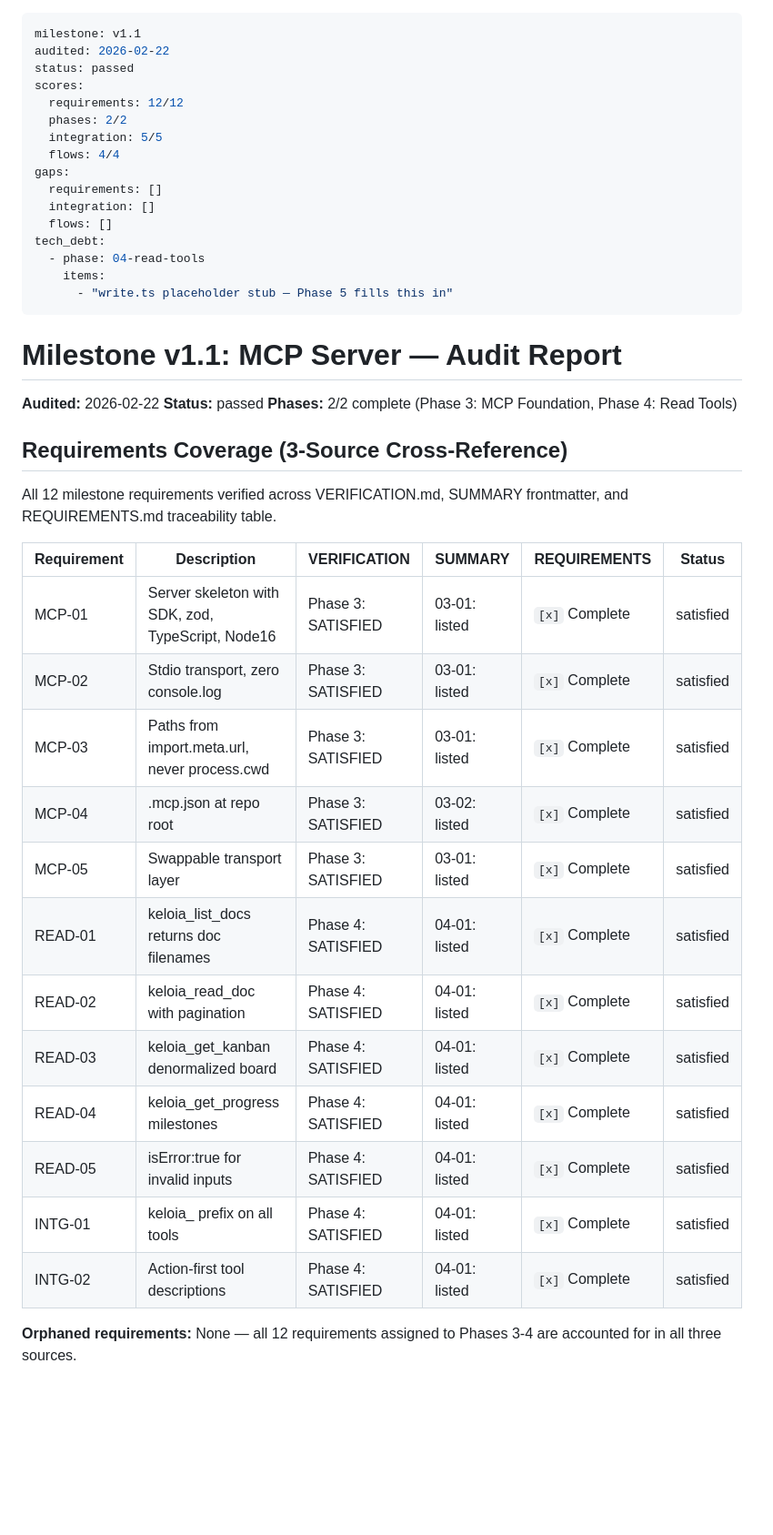
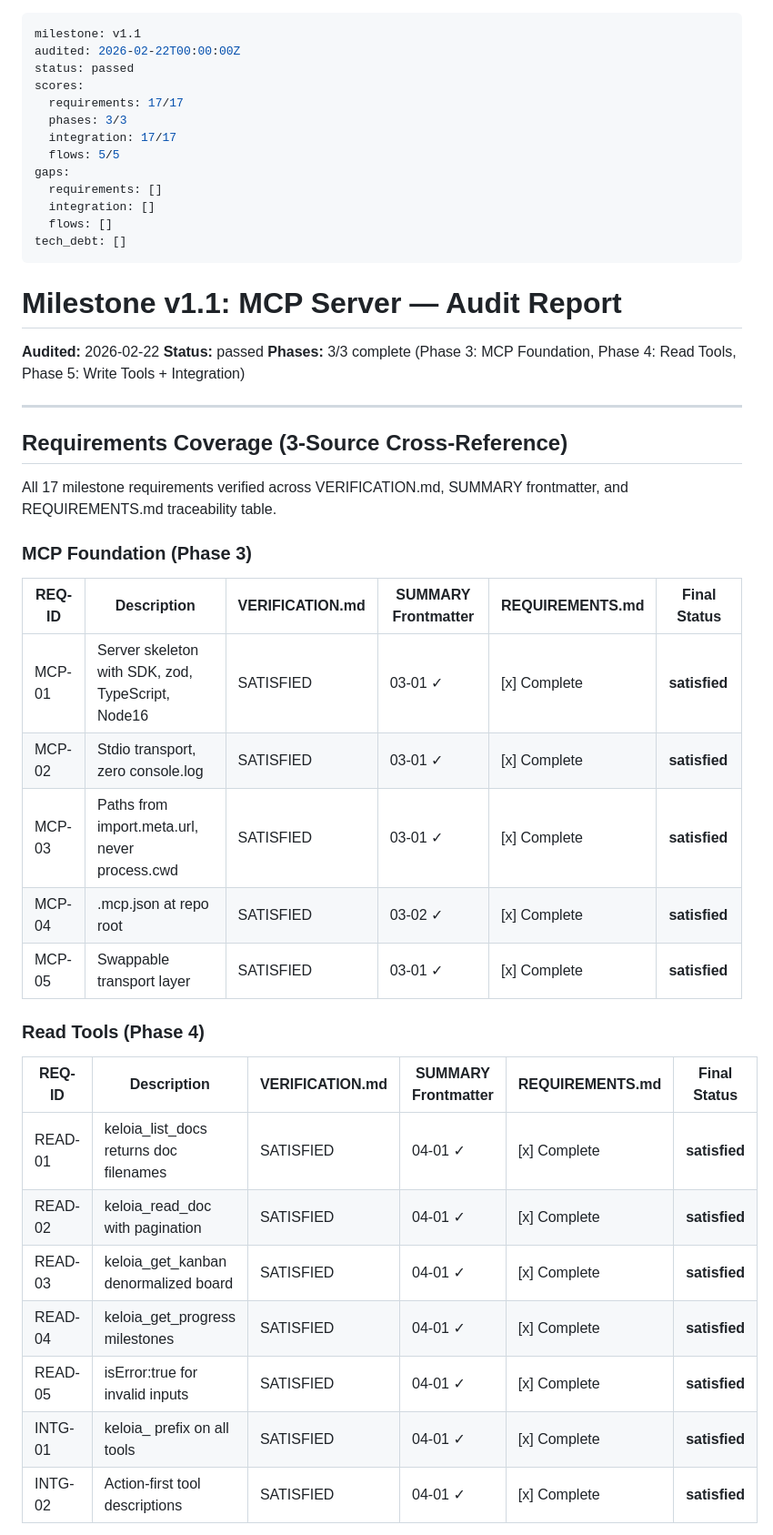
Before and after one commit to Keloia/KELOIA-DOCS, a Markdown page: .planning/v1.1-MILESTONE-AUDIT.md, the part around one of its changes. Shown at 91% size. Rendered like a GitHub page; blank space fills up the shorter version.

Commit message:
docs(v1.1): complete milestone audit — 17/17 requirements passed
Co-Authored-By: Claude Opus 4.6 (1M context) <noreply@anthropic.com>

```diff
--- a/.planning/v1.1-MILESTONE-AUDIT.md
+++ b/.planning/v1.1-MILESTONE-AUDIT.md
@@ -1,45 +1,50 @@
 ---
 milestone: v1.1
-audited: 2026-02-22
+audited: 2026-02-22T00:00:00Z
 status: passed
 scores:
-  requirements: 12/12
-  phases: 2/2
-  integration: 5/5
-  flows: 4/4
+  requirements: 17/17
+  phases: 3/3
+  integration: 17/17
+  flows: 5/5
 gaps:
   requirements: []
   integration: []
   flows: []
-tech_debt:
-  - phase: 04-read-tools
-    items:
-      - "write.ts placeholder stub — Phase 5 fills this in"
+tech_debt: []
 ---
 
 # Milestone v1.1: MCP Server — Audit Report
 
 **Audited:** 2026-02-22
 **Status:** passed
-**Phases:** 2/2 complete (Phase 3: MCP Foundation, Phase 4: Read Tools)
+**Phases:** 3/3 complete (Phase 3: MCP Foundation, Phase 4: Read Tools, Phase 5: Write Tools + Integration)
+
+---
 
 ## Requirements Coverage (3-Source Cross-Reference)
 
-All 12 milestone requirements verified across VERIFICATION.md, SUMMARY frontmatter, and REQUIREMENTS.md traceability table.
+All 17 milestone requirements verified across VERIFICATION.md, SUMMARY frontmatter, and REQUIREMENTS.md traceability table.
 
-| Requirement | Description | VERIFICATION | SUMMARY | REQUIREMENTS | Status |
-|-------------|-------------|-------------|---------|--------------|--------|
-| MCP-01 | Server skeleton with SDK, zod, TypeScript, Node16 | Phase 3: SATISFIED | 03-01: listed | `[x]` Complete | satisfied |
-| MCP-02 | Stdio transport, zero console.log | Phase 3: SATISFIED | 03-01: listed | `[x]` Complete | satisfied |
-| MCP-03 | Paths from import.meta.url, never process.cwd | Phase 3: SATISFIED | 03-01: listed | `[x]` Complete | satisfied |
-| MCP-04 | .mcp.json at repo root | Phase 3: SATISFIED | 03-02: listed | `[x]` Complete | satisfied |
-| MCP-05 | Swappable transport layer | Phase 3: SATISFIED | 03-01: listed | `[x]` Complete | satisfied |
-| READ-01 | keloia_list_docs returns doc filenames | Phase 4: SATISFIED | 04-01: listed | `[x]` Complete | satisfied |
-| READ-02 | keloia_read_doc with pagination | Phase 4: SATISFIED | 04-01: listed | `[x]` Complete | satisfied |
-| READ-03 | keloia_get_kanban denormalized board | Phase 4: SATISFIED | 04-01: listed | `[x]` Complete | satisfied |
-| READ-04 | keloia_get_progress milestones | Phase 4: SATISFIED | 04-01: listed | `[x]` Complete | satisfied |
-| READ-05 | isError:true for invalid inputs | Phase 4: SATISFIED | 04-01: listed | `[x]` Complete | satisfied |
-| INTG-01 | keloia_ prefix on all tools | Phase 4: SATISFIED | 04-01: listed | `[x]` Complete | satisfied |
-| INTG-02 | Action-first tool descriptions | Phase 4: SATISFIED | 04-01: listed | `[x]` Complete | satisfied |
+### MCP Foundation (Phase 3)
 
-**Orphaned requirements:** None — all 12 requirements assigned to Phases 3-4 are accounted for in all three sources.
+| REQ-ID | Description | VERIFICATION.md | SUMMARY Frontmatter | REQUIREMENTS.md | Final Status |
+|--------|-------------|-----------------|---------------------|-----------------|-------------|
+| MCP-01 | Server skeleton with SDK, zod, TypeScript, Node16 | SATISFIED | 03-01 ✓ | [x] Complete | **satisfied** |
+| MCP-02 | Stdio transport, zero console.log | SATISFIED | 03-01 ✓ | [x] Complete | **satisfied** |
+| MCP-03 | Paths from import.meta.url, never process.cwd | SATISFIED | 03-01 ✓ | [x] Complete | **satisfied** |
+| MCP-04 | .mcp.json at repo root | SATISFIED | 03-02 ✓ | [x] Complete | **satisfied** |
+| MCP-05 | Swappable transport layer | SATISFIED | 03-01 ✓ | [x] Complete | **satisfied** |
+
+### Read Tools (Phase 4)
+
+| REQ-ID | Description | VERIFICATION.md | SUMMARY Frontmatter | REQUIREMENTS.md | Final Status |
+|--------|-------------|-----------------|---------------------|-----------------|-------------|
+| READ-01 | keloia_list_docs returns doc filenames | SATISFIED | 04-01 ✓ | [x] Complete | **satisfied** |
+| READ-02 | keloia_read_doc with pagination | SATISFIED | 04-01 ✓ | [x] Complete | **satisfied** |
+| READ-03 | keloia_get_kanban denormalized board | SATISFIED | 04-01 ✓ | [x] Complete | **satisfied** |
+| READ-04 | keloia_get_progress milestones | SATISFIED | 04-01 ✓ | [x] Complete | **satisfied** |
+| READ-05 | isError:true for invalid inputs | SATISFIED | 04-01 ✓ | [x] Complete | **satisfied** |
+| INTG-01 | keloia_ prefix on all tools | SATISFIED | 04-01 ✓ | [x] Complete | **satisfied** |
+| INTG-02 | Action-first tool descriptions | SATISFIED | 04-01 ✓ | [x] Complete | **satisfied** |
+
```
Also changed, not shown: other parts of .planning/v1.1-MILESTONE-AUDIT.md (+68 -22 lines).
